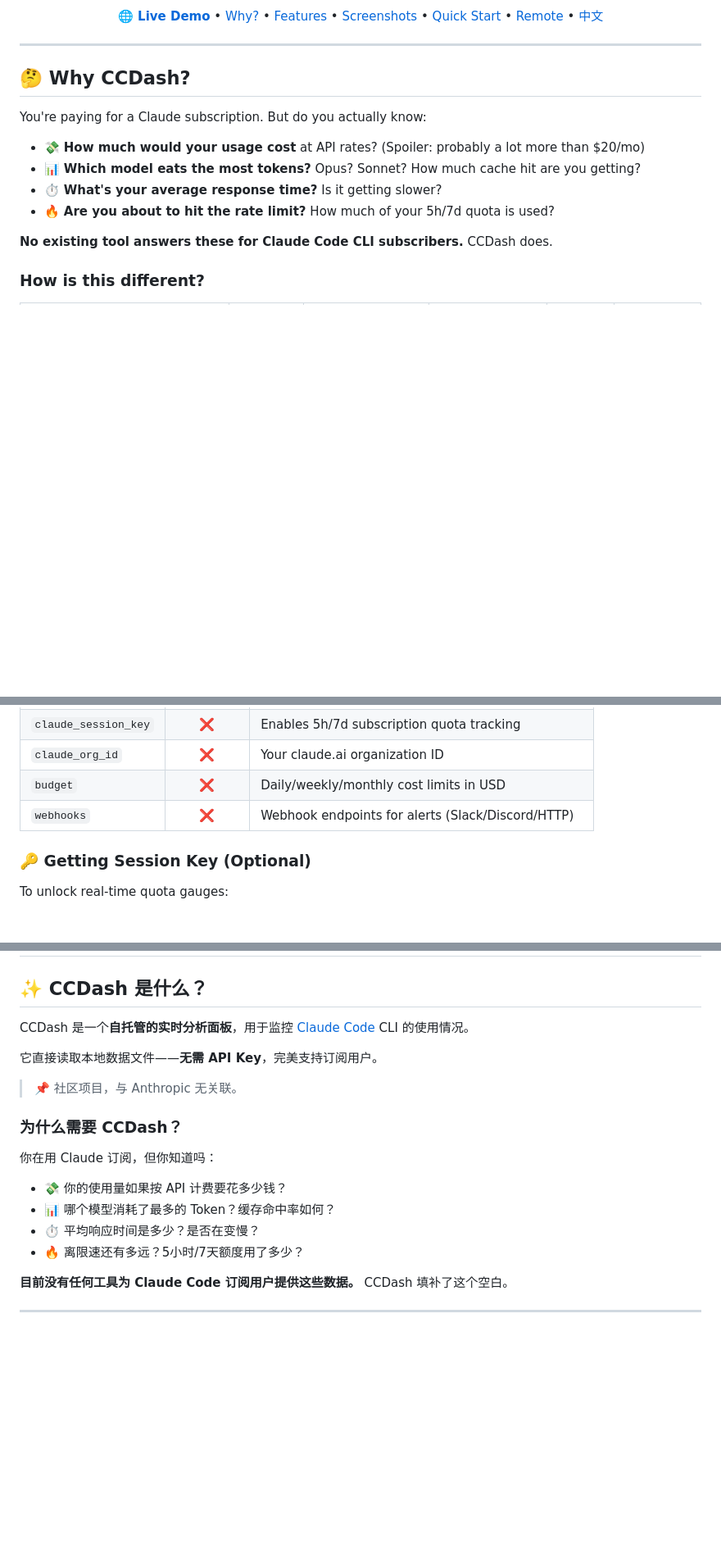
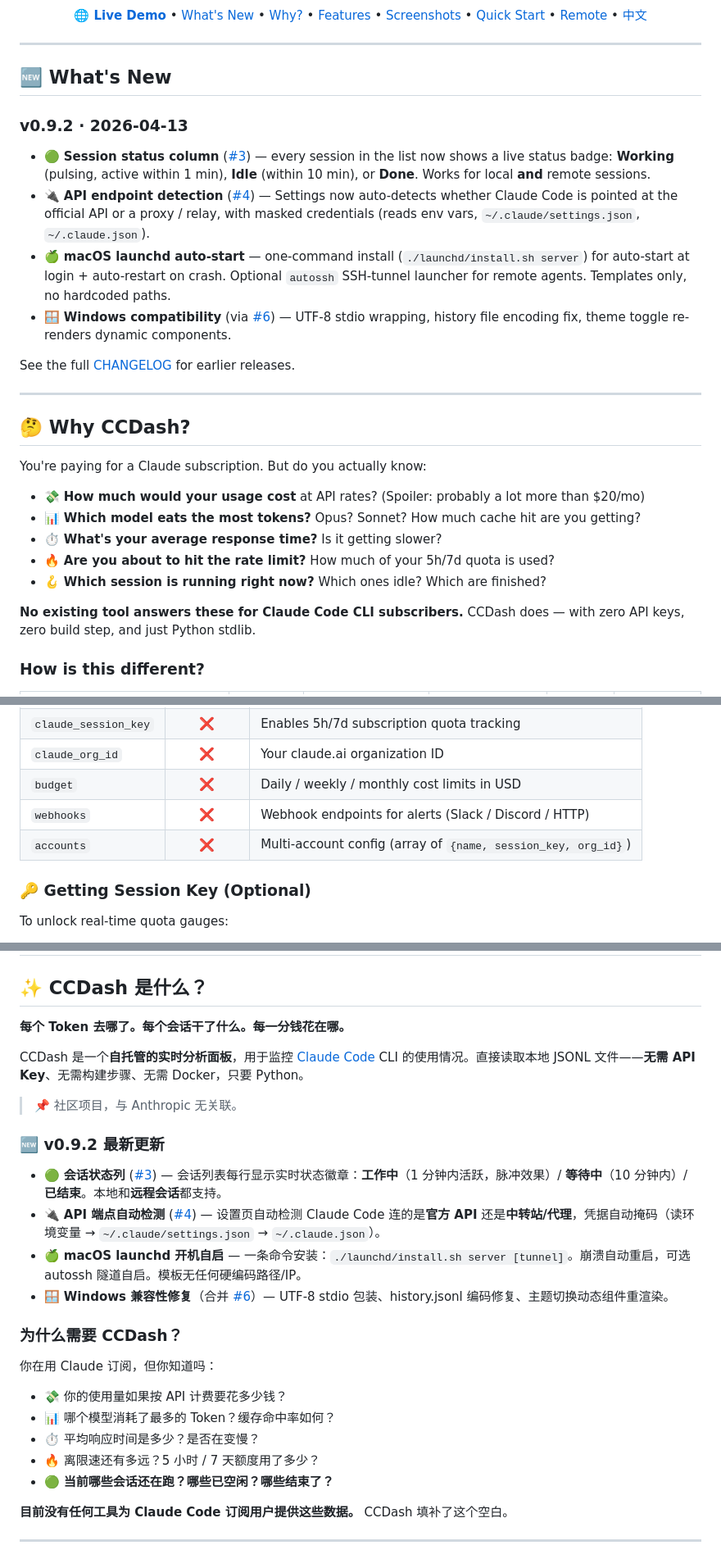
Before and after one commit to zihenghe04/CCDash, a Markdown page: README.md, 3 parts joined by grey strips. Shown at 82% size. Rendered like a GitHub page; blank space fills up the shorter version.

```diff
--- a/README.md
+++ b/README.md
@@ -13,6 +14,7 @@
 
   <p>
     <a href="https://zihenghe04.github.io/CCDash/"><strong>🌐 Live Demo</strong></a> &bull;
+    <a href="#-whats-new">What's New</a> &bull;
     <a href="#-why-ccdash">Why?</a> &bull;
     <a href="#-features">Features</a> &bull;
     <a href="#%EF%B8%8F-screenshots">Screenshots</a> &bull;
@@ -24,6 +26,19 @@
 
 ---
 
+## 🆕 What's New
+
+### v0.9.2 · 2026-04-13
+
+- 🟢 **Session status column** ([#3](https://github.com/zihenghe04/CCDash/issues/3)) — every session in the list now shows a live status badge: **Working** (pulsing, active within 1 min), **Idle** (within 10 min), or **Done**. Works for local **and** remote sessions.
+- 🔌 **API endpoint detection** ([#4](https://github.com/zihenghe04/CCDash/issues/4)) — Settings now auto-detects whether Claude Code is pointed at the official API or a proxy / relay, with masked credentials (reads env vars, `~/.claude/settings.json`, `~/.claude.json`).
+- 🍏 **macOS launchd auto-start** — one-command install (`./launchd/install.sh server`) for auto-start at login + auto-restart on crash. Optional `autossh` SSH-tunnel launcher for remote agents. Templates only, no hardcoded paths.
+- 🪟 **Windows compatibility** (via [#6](https://github.com/zihenghe04/CCDash/pull/6)) — UTF-8 stdio wrapping, history file encoding fix, theme toggle re-renders dynamic components.
+
+See the full [CHANGELOG](CHANGELOG.md) for earlier releases.
+
+---
+
 ## 🤔 Why CCDash?
 
 You're paying for a Claude subscription. But do you actually know:
@@ -32,8 +47,9 @@ You're paying for a Claude subscription. But do you actually know:
 - 📊 **Which model eats the most tokens?** Opus? Sonnet? How much cache hit are you getting?
 - ⏱️ **What's your average response time?** Is it getting slower?
 - 🔥 **Are you about to hit the rate limit?** How much of your 5h/7d quota is used?
+- 🪝 **Which session is running right now?** Which ones idle? Which are finished?
 
-**No existing tool answers these for Claude Code CLI subscribers.** CCDash does.
+**No existing tool answers these for Claude Code CLI subscribers.** CCDash does — with zero API keys, zero build step, and just Python stdlib.
 
 ### How is this different?
 
@@ -202,8 +220,9 @@ cp config.example.json config.json
 | `remotes` | ❌ | Remote agent endpoints for multi-server monitoring |
 | `claude_session_key` | ❌ | Enables 5h/7d subscription quota tracking |
 | `claude_org_id` | ❌ | Your claude.ai organization ID |
-| `budget` | ❌ | Daily/weekly/monthly cost limits in USD |
-| `webhooks` | ❌ | Webhook endpoints for alerts (Slack/Discord/HTTP) |
+| `budget` | ❌ | Daily / weekly / monthly cost limits in USD |
+| `webhooks` | ❌ | Webhook endpoints for alerts (Slack / Discord / HTTP) |
+| `accounts` | ❌ | Multi-account config (array of `{name, session_key, org_id}`) |
 
 ### 🔑 Getting Session Key (Optional)
 
@@ -421,11 +442,18 @@ Contributions welcome! Feel free to open issues or PRs.
 
 ## ✨ CCDash 是什么？
 
-CCDash 是一个**自托管的实时分析面板**，用于监控 [Claude Code](https://docs.anthropic.com/en/docs/claude-code) CLI 的使用情况。
+**每个 Token 去哪了。每个会话干了什么。每一分钱花在哪。**
 
-它直接读取本地数据文件——**无需 API Key**，完美支持订阅用户。
+CCDash 是一个**自托管的实时分析面板**，用于监控 [Claude Code](https://docs.anthropic.com/en/docs/claude-code) CLI 的使用情况。直接读取本地 JSONL 文件——**无需 API Key**、无需构建步骤、无需 Docker，只要 Python。
 
 > 📌 社区项目，与 Anthropic 无关联。
+
+### 🆕 v0.9.2 最新更新
+
+- 🟢 **会话状态列** ([#3](https://github.com/zihenghe04/CCDash/issues/3)) — 会话列表每行显示实时状态徽章：**工作中**（1 分钟内活跃，脉冲效果）/ **等待中**（10 分钟内）/ **已结束**。本地和**远程会话**都支持。
+- 🔌 **API 端点自动检测** ([#4](https://github.com/zihenghe04/CCDash/issues/4)) — 设置页自动检测 Claude Code 连的是**官方 API** 还是**中转站/代理**，凭据自动掩码（读环境变量 → `~/.claude/settings.json` → `~/.claude.json`）。
+- 🍏 **macOS launchd 开机自启** — 一条命令安装：`./launchd/install.sh server [tunnel]`。崩溃自动重启，可选 autossh 隧道自启。模板无任何硬编码路径/IP。
+- 🪟 **Windows 兼容性修复**（合并 [#6](https://github.com/zihenghe04/CCDash/pull/6)）— UTF-8 stdio 包装、history.jsonl 编码修复、主题切换动态组件重渲染。
 
 ### 为什么需要 CCDash？
 
@@ -434,7 +462,8 @@ CCDash 是一个**自托管的实时分析面板**，用于监控 [Claude Code](
 - 💸 你的使用量如果按 API 计费要花多少钱？
 - 📊 哪个模型消耗了最多的 Token？缓存命中率如何？
 - ⏱️ 平均响应时间是多少？是否在变慢？
-- 🔥 离限速还有多远？5小时/7天额度用了多少？
+- 🔥 离限速还有多远？5 小时 / 7 天额度用了多少？
+- 🟢 **当前哪些会话还在跑？哪些已空闲？哪些结束了？**
 
 **目前没有任何工具为 Claude Code 订阅用户提供这些数据。** CCDash 填补了这个空白。
 
```
Also changed, not shown: other parts of README.md (+93 -62 lines).
